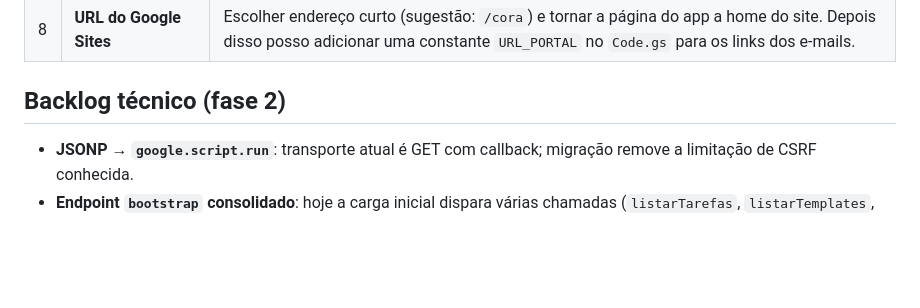
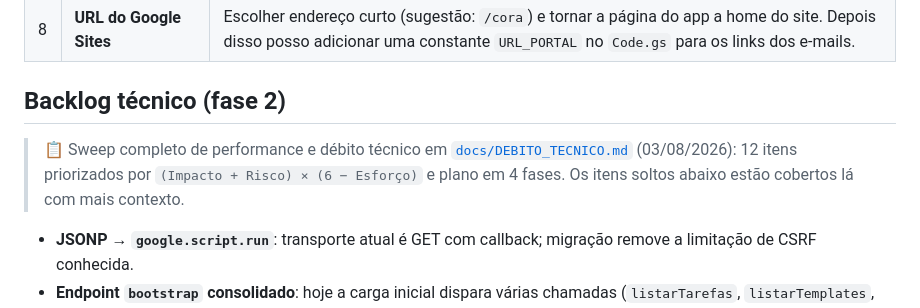
Before and after one commit to vinicius-baiao/Unimed-CNU, a Markdown page: docs/HANDOFF.md, the part around the change. Rendered like a GitHub page; blank space fills up the shorter version.

```diff
--- a/docs/HANDOFF.md
+++ b/docs/HANDOFF.md
@@ -59,6 +59,11 @@ inalterados, console sem erros.
 
 ## Backlog técnico (fase 2)
 
+> 📋 Sweep completo de performance e débito técnico em
+> [`docs/DEBITO_TECNICO.md`](DEBITO_TECNICO.md) (03/08/2026): 12 itens priorizados por
+> `(Impacto + Risco) × (6 − Esforço)` e plano em 4 fases. Os itens soltos abaixo estão
+> cobertos lá com mais contexto.
+
 - **JSONP → `google.script.run`**: transporte atual é GET com callback; migração remove a limitação de CSRF conhecida.
 - **Endpoint `bootstrap` consolidado**: hoje a carga inicial dispara várias chamadas (`listarTarefas`, `listarTemplates`, `listarChecklist_Status`, `getUsuario`, projetos, usuários). Juntar numa só reduz latência e consumo de cota compartilhada.
 - **Registro `MODULOS`/`PERFIS` do Shell**: a nav da rail é estática (Início/Tarefas) — divergência do DS registrada de propósito, migrar se o app ganhar módulos.
```
Also changed, not shown: docs/DEBITO_TECNICO.md (added, +158 -0 lines).
